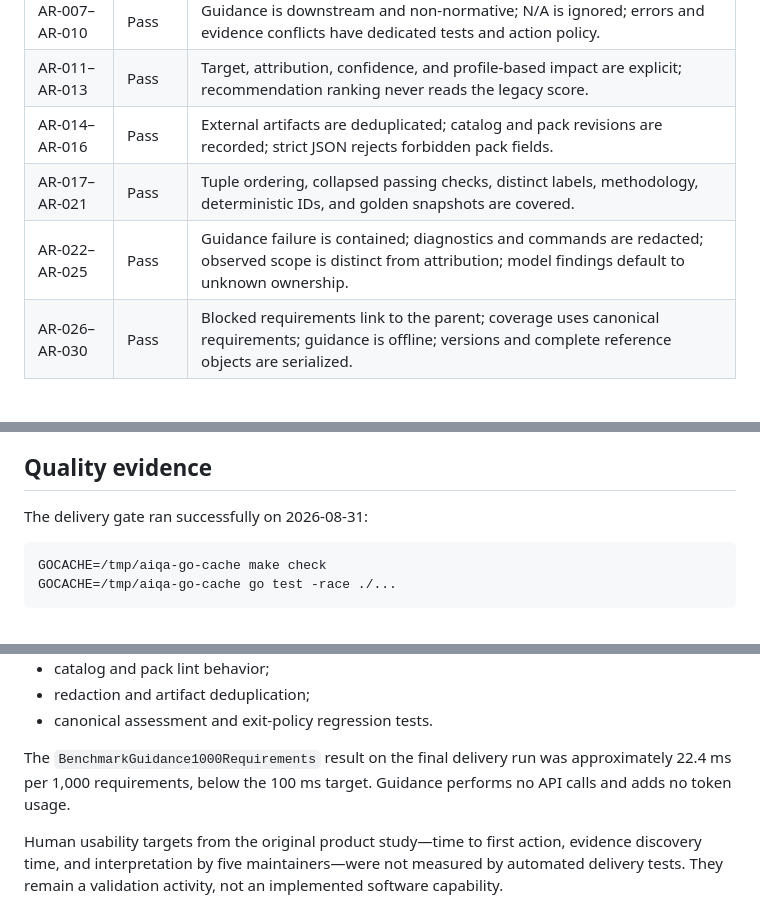
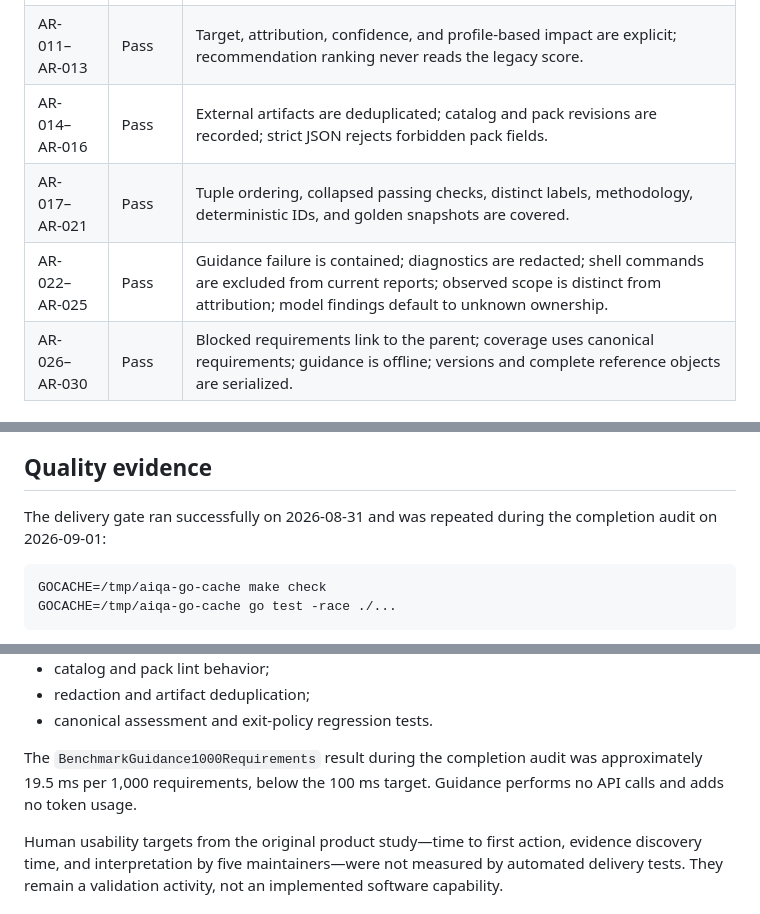
Before and after one commit to ilyar/aiqa, a Markdown page: tasks/aiqa-actionable-reports-prd.md, 3 parts joined by grey strips. Rendered like a GitHub page.

Commit message:
docs(report): refresh actionable delivery audit

````diff
--- a/tasks/aiqa-actionable-reports-prd.md
+++ b/tasks/aiqa-actionable-reports-prd.md
@@ -50,7 +50,7 @@ Milestone 1 delivered actionable Markdown and JSON:
 | AR-011–AR-013 | Pass | Target, attribution, confidence, and profile-based impact are explicit; recommendation ranking never reads the legacy score. |
 | AR-014–AR-016 | Pass | External artifacts are deduplicated; catalog and pack revisions are recorded; strict JSON rejects forbidden pack fields. |
 | AR-017–AR-021 | Pass | Tuple ordering, collapsed passing checks, distinct labels, methodology, deterministic IDs, and golden snapshots are covered. |
-| AR-022–AR-025 | Pass | Guidance failure is contained; diagnostics and commands are redacted; observed scope is distinct from attribution; model findings default to unknown ownership. |
+| AR-022–AR-025 | Pass | Guidance failure is contained; diagnostics are redacted; shell commands are excluded from current reports; observed scope is distinct from attribution; model findings default to unknown ownership. |
 | AR-026–AR-030 | Pass | Blocked requirements link to the parent; coverage uses canonical requirements; guidance is offline; versions and complete reference objects are serialized. |
 
 ## Acceptance fixture audit
@@ -89,7 +89,7 @@ Unit tests prove:
 
 ## Quality evidence
 
-The delivery gate ran successfully on 2026-08-31:
+The delivery gate ran successfully on 2026-08-31 and was repeated during the completion audit on 2026-09-01:
 
 ```text
 GOCACHE=/tmp/aiqa-go-cache make check
@@ -107,7 +107,7 @@ The checks include:
 - redaction and artifact deduplication;
 - canonical assessment and exit-policy regression tests.
 
-The `BenchmarkGuidance1000Requirements` result on the final delivery run was approximately 22.4 ms per 1,000 requirements, below the 100 ms target. Guidance performs no API calls and adds no token usage.
+The `BenchmarkGuidance1000Requirements` result during the completion audit was approximately 19.5 ms per 1,000 requirements, below the 100 ms target. Guidance performs no API calls and adds no token usage.
 
 Human usability targets from the original product study—time to first action, evidence discovery time, and interpretation by five maintainers—were not measured by automated delivery tests. They remain a validation activity, not an implemented software capability.
 
````
